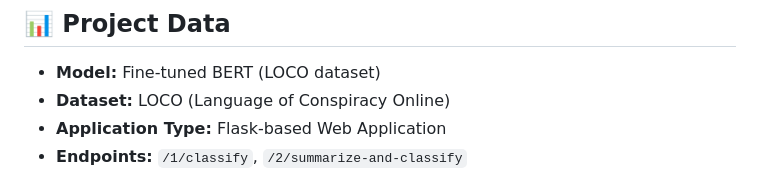
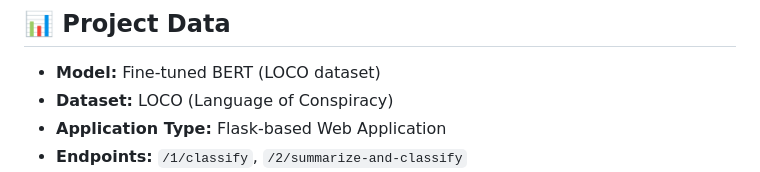
Before and after one commit to Zagitalc/ConspiraBERT-final-year-proj, a Markdown page: README.md, the part around the change. GitHub-like rendering.

```diff
--- a/README.md
+++ b/README.md
@@ -16,7 +16,7 @@ A **fine-tuned BERT model** was trained on the **LOCO dataset** and deployed as
 ## 📊 Project Data
 
 - **Model:** Fine-tuned BERT (LOCO dataset)
-- **Dataset:** LOCO (Language of Conspiracy Online)
+- **Dataset:** LOCO (Language of Conspiracy)
 - **Application Type:** Flask-based Web Application
 - **Endpoints:** `/1/classify`, `/2/summarize-and-classify`
 - **Technologies:** Python, Flask, NLTK, Hugging Face Transformers
```
